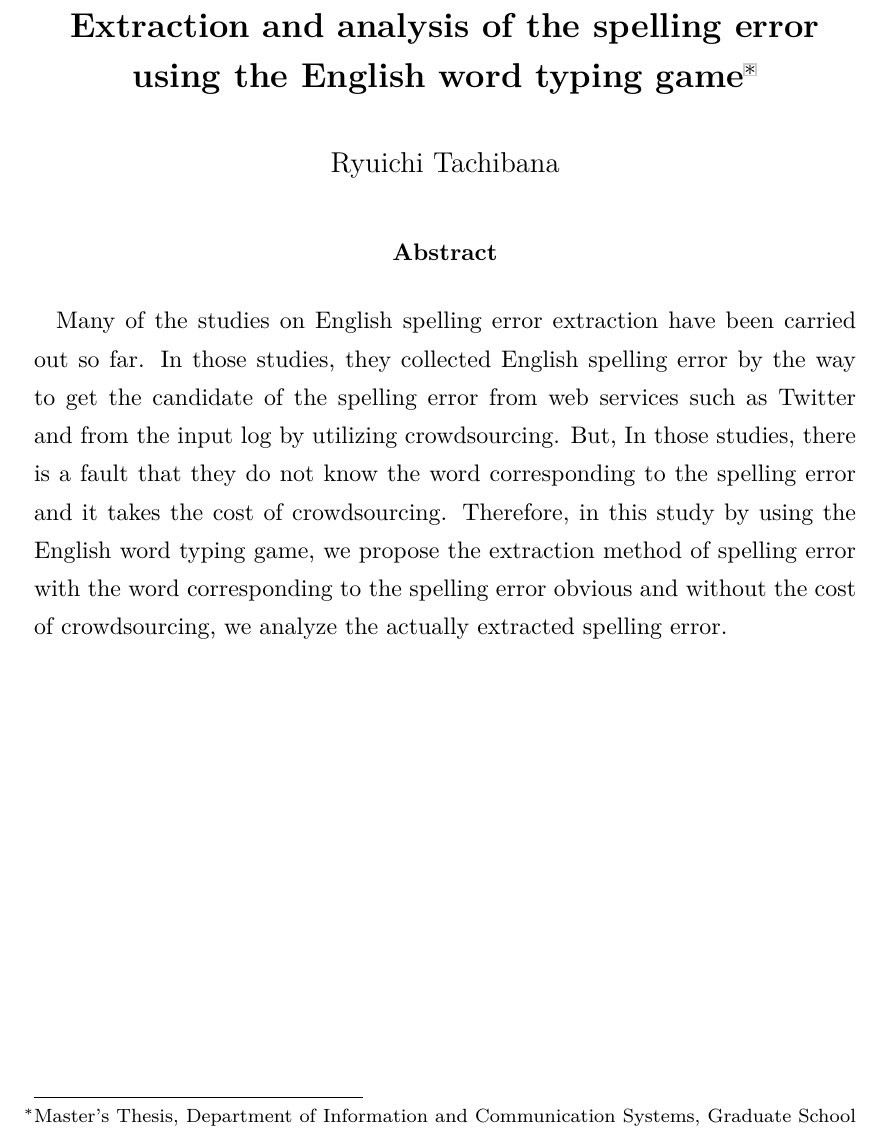
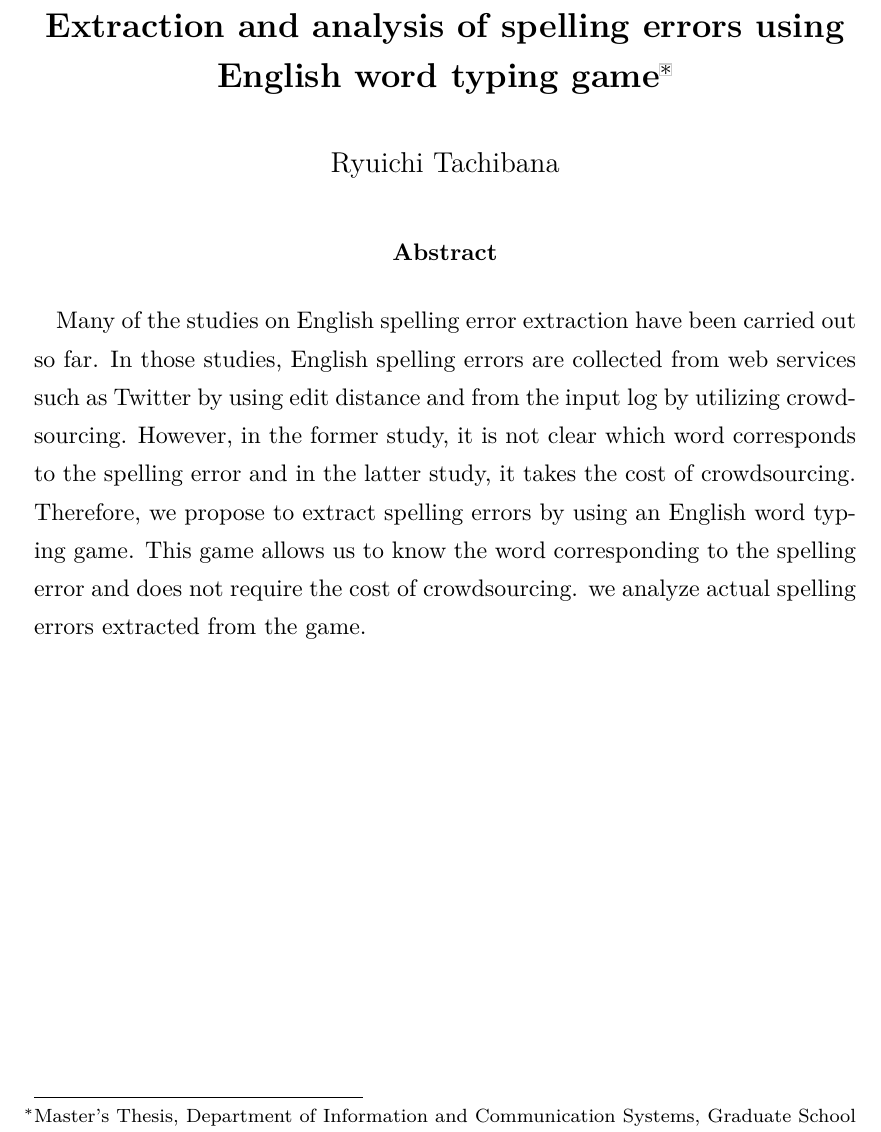
Before and after one commit to hiyuricu/masters-thesis, a LaTeX thesis (mthesis.tex, which reads tex/personal_setting.tex): part of page 5 of 28, cut so that both start at the same text. Compiled offline with pLaTeX and dvipdfmx.

Commit message:
英語の概要の部分を修正しました

```diff
--- a/tex/personal_setting.tex
+++ b/tex/personal_setting.tex
@@ -1,8 +1,10 @@
 \newcommand{\jdoctitle}{修士論文}
 \newcommand{\edoctitle}{Master's Thesis}
 \newcommand{\studentnumber}{12890526}  % 学籍番号
-\newcommand{\jtitle}{英単語タイピングゲームによるスペリング誤りの抽出と分析}  % 修論の題名
-\newcommand{\etitle}{Extraction and analysis of the spelling error using the English word typing game}     % 英語の題名
+\newcommand{\jtitle}{英単語タイピングゲームによる
+
+スペリング誤りの抽出と分析}  % 修論の題名
+\newcommand{\etitle}{Extraction and analysis of spelling errors using English word typing game}     % 英語の題名
 \newcommand{\jauthor}{立花 竜一}      % 著者名
 \newcommand{\eauthor}{Ryuichi Tachibana} % 英語の著者名
 \newcommand{\jdate}{\today}
@@ -20,5 +22,5 @@
 }
 
 \newcommand{\eabstract}{ % 英語概要
-Many of the studies on English spelling error extraction have been carried out so far. In those studies, they collected English spelling error by the way to get the candidate of the spelling error from web services such as Twitter and from the input log by utilizing crowdsourcing. But, In those studies, there is a fault that they do not know the word corresponding to the spelling error and it takes the cost of crowdsourcing. Therefore, in this study by using the English word typing game, we propose the extraction method of spelling error with the word corresponding to the spelling error obvious and without the cost of crowdsourcing, we analyze the actually extracted spelling error.
+Many of the studies on English spelling error extraction have been carried out so far. In those studies, English spelling errors are collected from web services such as Twitter by using edit distance and from the input log by utilizing crowdsourcing. However, in the former study, it is not clear which word corresponds to the spelling error and in the latter study, it takes the cost of crowdsourcing. Therefore, we propose to extract spelling errors by using an English word typing game. This game allows us to know the word corresponding to the spelling error and does not require the cost of crowdsourcing. we analyze actual spelling errors extracted from the game.
 }
```
